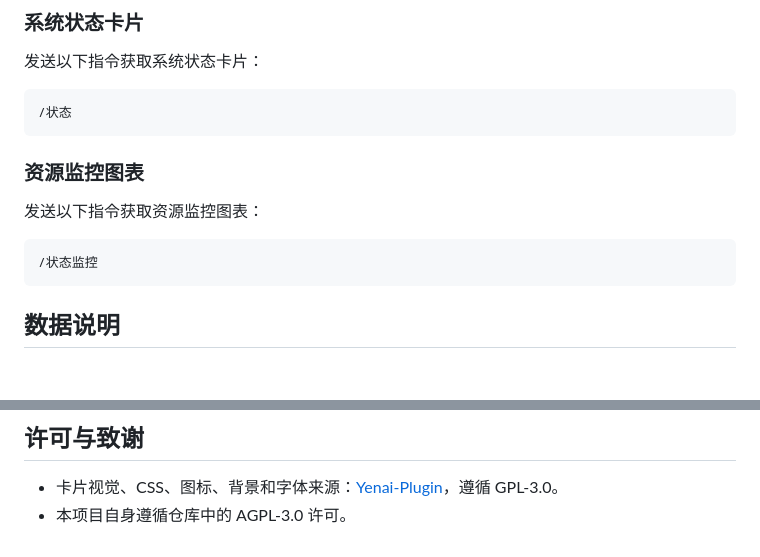
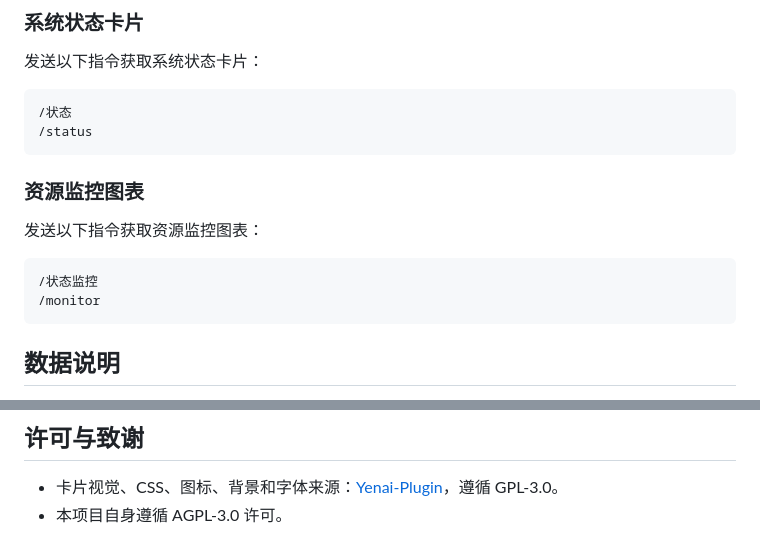
Before and after one commit to smr8890/astrbot_plugin_system_status, a Markdown page: README.md, 2 parts joined by grey strips. Rendered like a GitHub page; blank space fills up the shorter version.

Commit message:
feat: 添加英文指令别名并升级版本到 1.3.0
- 为 /状态 添加 /status 别名。
- 为 /状态监控 添加 /monitor 别名。
- 更新默认 Bot 头像和 README 使用说明。
- 同步插件版本、metadata、版本兜底值和更新日志。

````diff
--- a/README.md
+++ b/README.md
@@ -46,6 +46,7 @@
 
 ```text
 /状态
+/status
 ```
 
 ### 资源监控图表
@@ -54,6 +55,7 @@
 
 ```text
 /状态监控
+/monitor
 ```
 
 ## 数据说明
@@ -68,4 +70,4 @@
 ## 许可与致谢
 
 - 卡片视觉、CSS、图标、背景和字体来源：[Yenai-Plugin](https://github.com/yeyang52/yenai-plugin)，遵循 GPL-3.0。
-- 本项目自身遵循仓库中的 AGPL-3.0 许可。
+- 本项目自身遵循 AGPL-3.0 许可。
````
Also changed, not shown: CHANGELOG.md (+10 -0 lines), resources/state/img/default_avatar.jpg, 3 other files.
